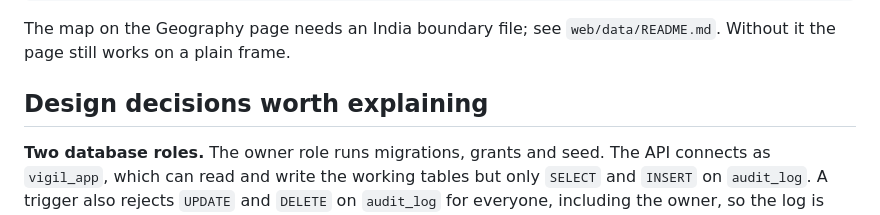
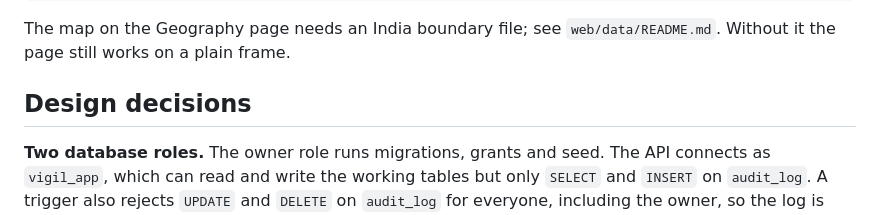
Before and after one commit to kartik6049/vigil-core, a Markdown page: README.md, the part around the change. Rendered like a GitHub page.

```diff
--- a/README.md
+++ b/README.md
@@ -60,7 +60,7 @@ npm test
 
 The map on the Geography page needs an India boundary file; see `web/data/README.md`. Without it the page still works on a plain frame.
 
-## Design decisions worth explaining
+## Design decisions
 
 **Two database roles.** The owner role runs migrations, grants and seed. The API connects as `vigil_app`, which can read and write the working tables but only `SELECT` and `INSERT` on `audit_log`. A trigger also rejects `UPDATE` and `DELETE` on `audit_log` for everyone, including the owner, so the log is append-only even if the application is compromised or has a bug.
 
```
